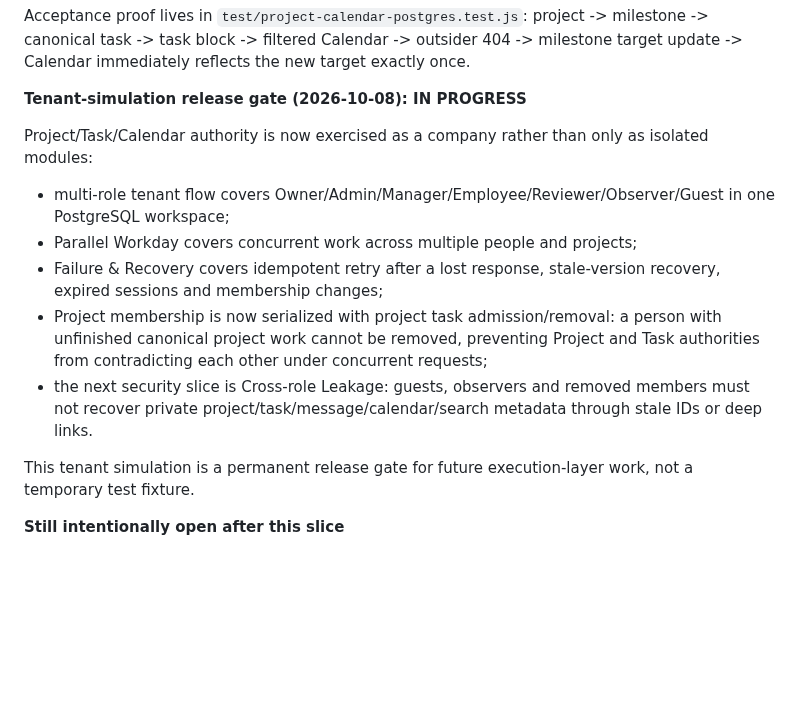
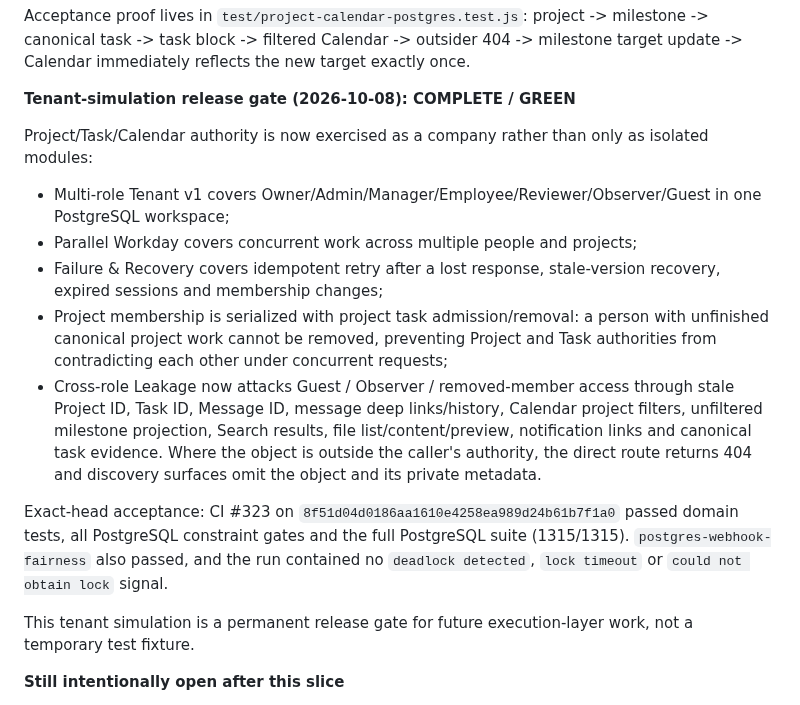
Before and after one commit to PetrFedin/chat, a Markdown page: docs/CHATX_INTEGRATION_MASTER_PLAN_2026-10-01.md, the part around the change. Rendered like a GitHub page; blank space fills up the shorter version.

Commit message:
docs: close tenant simulation release gate

```diff
--- a/docs/CHATX_INTEGRATION_MASTER_PLAN_2026-10-01.md
+++ b/docs/CHATX_INTEGRATION_MASTER_PLAN_2026-10-01.md
@@ -195,14 +195,16 @@ The first Calendar integration deliberately avoids a second date authority:
 
 Acceptance proof lives in `test/project-calendar-postgres.test.js`: project -> milestone -> canonical task -> task block -> filtered Calendar -> outsider 404 -> milestone target update -> Calendar immediately reflects the new target exactly once.
 
-**Tenant-simulation release gate (2026-10-08): IN PROGRESS**
+**Tenant-simulation release gate (2026-10-08): COMPLETE / GREEN**
 
 Project/Task/Calendar authority is now exercised as a company rather than only as isolated modules:
-- multi-role tenant flow covers Owner/Admin/Manager/Employee/Reviewer/Observer/Guest in one PostgreSQL workspace;
+- Multi-role Tenant v1 covers Owner/Admin/Manager/Employee/Reviewer/Observer/Guest in one PostgreSQL workspace;
 - Parallel Workday covers concurrent work across multiple people and projects;
 - Failure & Recovery covers idempotent retry after a lost response, stale-version recovery, expired sessions and membership changes;
-- Project membership is now serialized with project task admission/removal: a person with unfinished canonical project work cannot be removed, preventing Project and Task authorities from contradicting each other under concurrent requests;
-- the next security slice is Cross-role Leakage: guests, observers and removed members must not recover private project/task/message/calendar/search metadata through stale IDs or deep links.
+- Project membership is serialized with project task admission/removal: a person with unfinished canonical project work cannot be removed, preventing Project and Task authorities from contradicting each other under concurrent requests;
+- Cross-role Leakage now attacks Guest / Observer / removed-member access through stale Project ID, Task ID, Message ID, message deep links/history, Calendar project filters, unfiltered milestone projection, Search results, file list/content/preview, notification links and canonical task evidence. Where the object is outside the caller's authority, the direct route returns 404 and discovery surfaces omit the object and its private metadata.
+
+Exact-head acceptance: CI #323 on `8f51d04d0186aa1610e4258ea989d24b61b7f1a0` passed domain tests, all PostgreSQL constraint gates and the full PostgreSQL suite (1315/1315). `postgres-webhook-fairness` also passed, and the run contained no `deadlock detected`, `lock timeout` or `could not obtain lock` signal.
 
 This tenant simulation is a permanent release gate for future execution-layer work, not a temporary test fixture.
 
```
